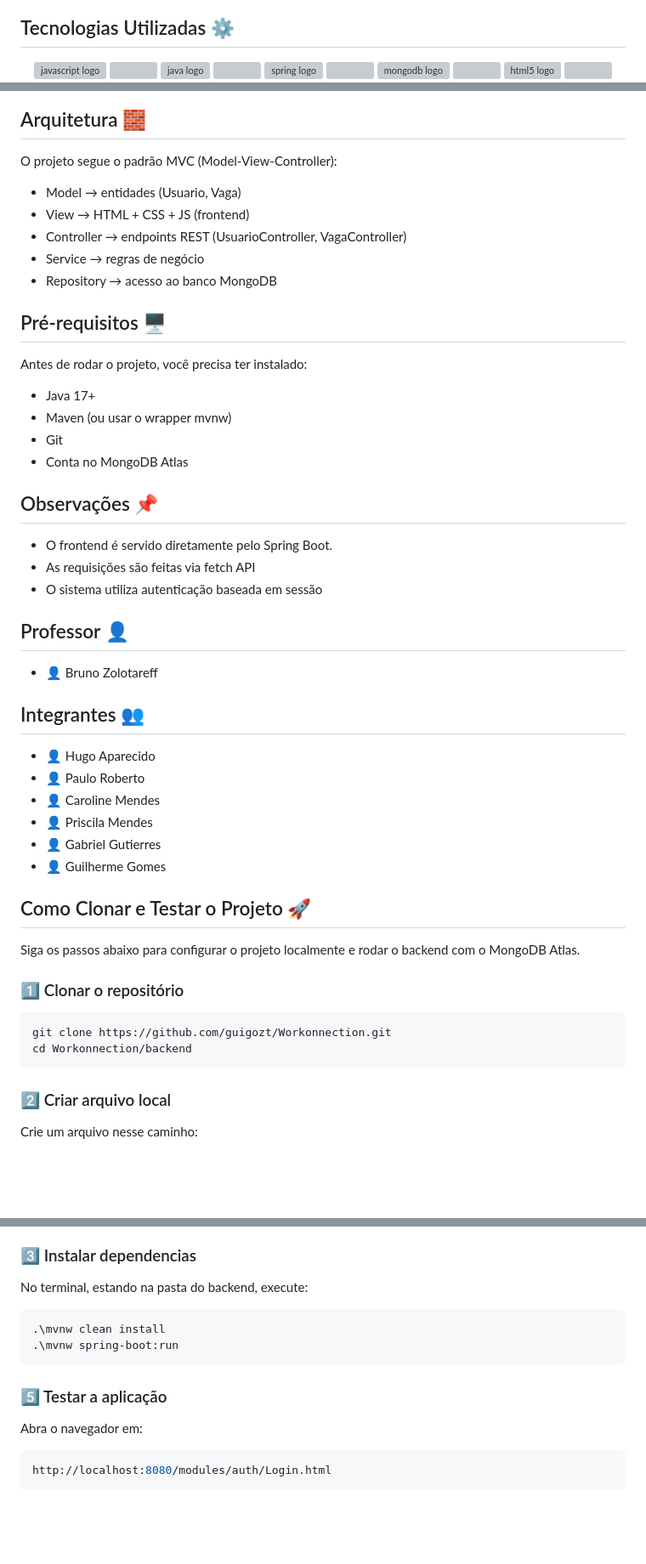
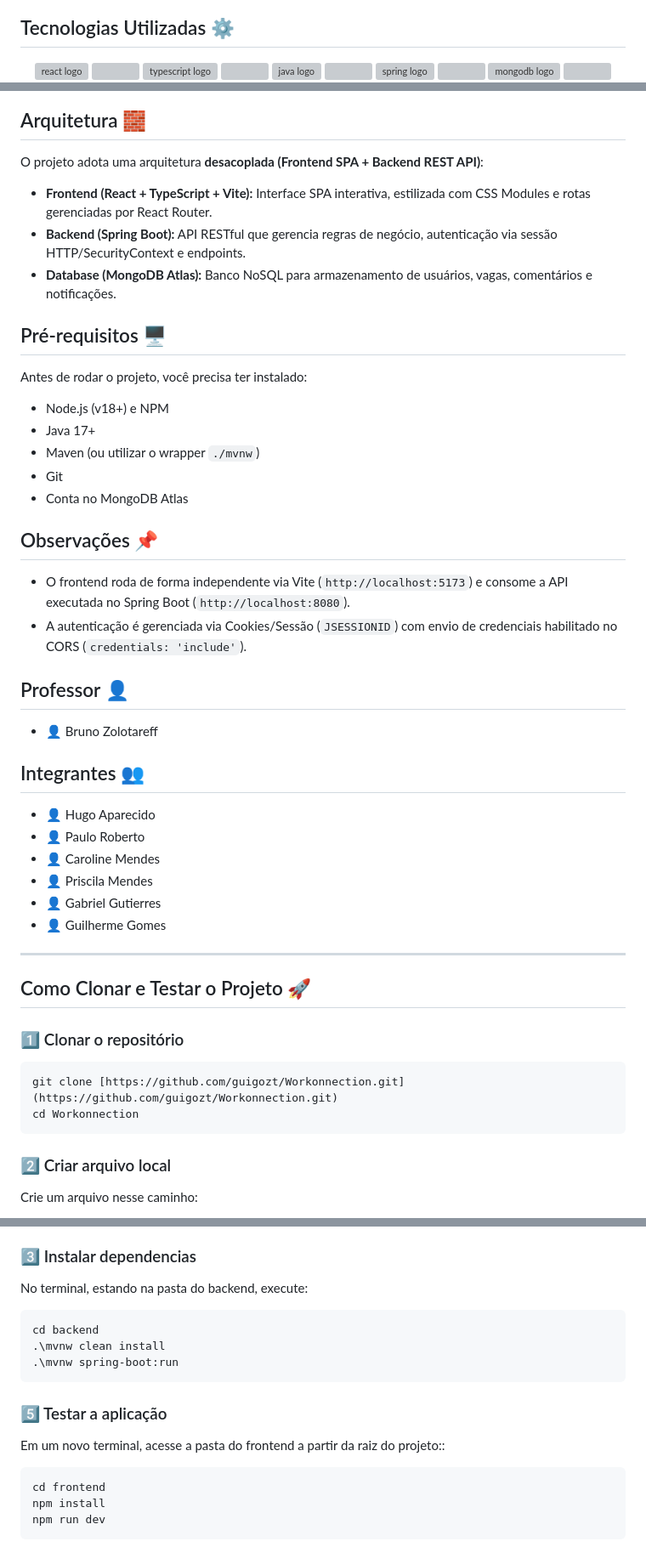
Before and after one commit to guigozt/Workonnection, a Markdown page: README.md, 3 parts joined by grey strips. Shown at 85% size. GitHub-like rendering; blank space fills up the shorter version; grey boxes are pictures that could not be loaded.

Commit message:
ajuste-de-passo-a-passo-do-redme

`````diff
--- a/README.md
+++ b/README.md
@@ -17,13 +17,13 @@ Ele promove oportunidades para profissionais autônomos e simplifica processos p
 ## Tecnologias Utilizadas ⚙
 
 <div align="center">
-  <img src="https://cdn.jsdelivr.net/gh/devicons/devicon/icons/javascript/javascript-original.svg" height="50" alt="javascript logo"  />
+  <img src="https://cdn.jsdelivr.net/gh/devicons/devicon/icons/react/react-original.svg" height="50" alt="react logo" />
   <img width="12" />
-  <img src="https://cdn.jsdelivr.net/gh/devicons/devicon/icons/java/java-original.svg" height="50" alt="java logo"  />
+  <img src="https://cdn.jsdelivr.net/gh/devicons/devicon/icons/typescript/typescript-original.svg" height="50" alt="typescript logo" />
   <img width="12" />
-  <img src="https://cdn.jsdelivr.net/gh/devicons/devicon/icons/spring/spring-original.svg" height="50" alt="spring logo"  />
+  <img src="https://cdn.jsdelivr.net/gh/devicons/devicon/icons/java/java-original.svg" height="50" alt="java logo" />
   <img width="12" />
-  <img src="https://cdn.jsdelivr.net/gh/devicons/devicon/icons/mongodb/mongodb-original.svg" height="50" alt="mongodb logo"  />
+  <img src="https://cdn.jsdelivr.net/gh/devicons/devicon/icons/spring/spring-original.svg" height="50" alt="spring logo" />
   <img width="12" />
-  <img src="https://cdn.jsdelivr.net/gh/devicons/devicon/icons/html5/html5-original.svg" height="50" alt="html5 logo"  />
+  <img src="https://cdn.jsdelivr.net/gh/devicons/devicon/icons/mongodb/mongodb-original.svg" height="50" alt="mongodb logo" />
   <img width="12" />
@@ -34,27 +32,25 @@ Ele promove oportunidades para profissionais autônomos e simplifica processos p
 
 ## Arquitetura 🧱
 
-O projeto segue o padrão MVC (Model-View-Controller):
+O projeto adota uma arquitetura **desacoplada (Frontend SPA + Backend REST API)**:
 
-- Model → entidades (Usuario, Vaga)
-- View → HTML + CSS + JS (frontend)
-- Controller → endpoints REST (UsuarioController, VagaController)
-- Service → regras de negócio
-- Repository → acesso ao banco MongoDB
+- **Frontend (React + TypeScript + Vite):** Interface SPA interativa, estilizada com CSS Modules e rotas gerenciadas por React Router.
+- **Backend (Spring Boot):** API RESTful que gerencia regras de negócio, autenticação via sessão HTTP/SecurityContext e endpoints.
+- **Database (MongoDB Atlas):** Banco NoSQL para armazenamento de usuários, vagas, comentários e notificações.
 
 ## Pré-requisitos 🖥️
 
 Antes de rodar o projeto, você precisa ter instalado:
 
+- Node.js (v18+) e NPM
 - Java 17+
-- Maven (ou usar o wrapper mvnw)
+- Maven (ou utilizar o wrapper `./mvnw`)
 - Git
 - Conta no MongoDB Atlas
 
 ## Observações 📌
-- O frontend é servido diretamente pelo Spring Boot.
-- As requisições são feitas via fetch API
-- O sistema utiliza autenticação baseada em sessão
+- O frontend roda de forma independente via Vite (`http://localhost:5173`) e consome a API executada no Spring Boot (`http://localhost:8080`).
+- A autenticação é gerenciada via Cookies/Sessão (`JSESSIONID`) com envio de credenciais habilitado no CORS (`credentials: 'include'`).
 
 ## Professor 👤
 
@@ -69,15 +65,15 @@ Antes de rodar o projeto, você precisa ter instalado:
 - 👤 Gabriel Gutierres
 - 👤 Guilherme Gomes
 
+---
+
 ## Como Clonar e Testar o Projeto 🚀
-
-Siga os passos abaixo para configurar o projeto localmente e rodar o backend com o MongoDB Atlas.
 
 ### 1️⃣ Clonar o repositório
 
 ```bash
-git clone https://github.com/guigozt/Workonnection.git
-cd Workonnection/backend
+git clone [https://github.com/guigozt/Workonnection.git](https://github.com/guigozt/Workonnection.git)
+cd Workonnection
 ````
 
 ### 2️⃣ Criar arquivo local
@@ -101,13 +97,16 @@ Troque USUARIO, SENHA, CLUSTER e SEU_BANCO pelos dados do seu cluster Atlas.
 No terminal, estando na pasta do backend, execute:
 
 ```bash
+cd backend
 .\mvnw clean install
 .\mvnw spring-boot:run
 ````
 
 ### 5️⃣ Testar a aplicação
 
-Abra o navegador em:
+Em um novo terminal, acesse a pasta do frontend a partir da raiz do projeto::
 ```bash
-http://localhost:8080/modules/auth/Login.html
+cd frontend
+npm install
+npm run dev
 ```
`````
Also changed, not shown: other parts of README.md (+1 -3 lines).
